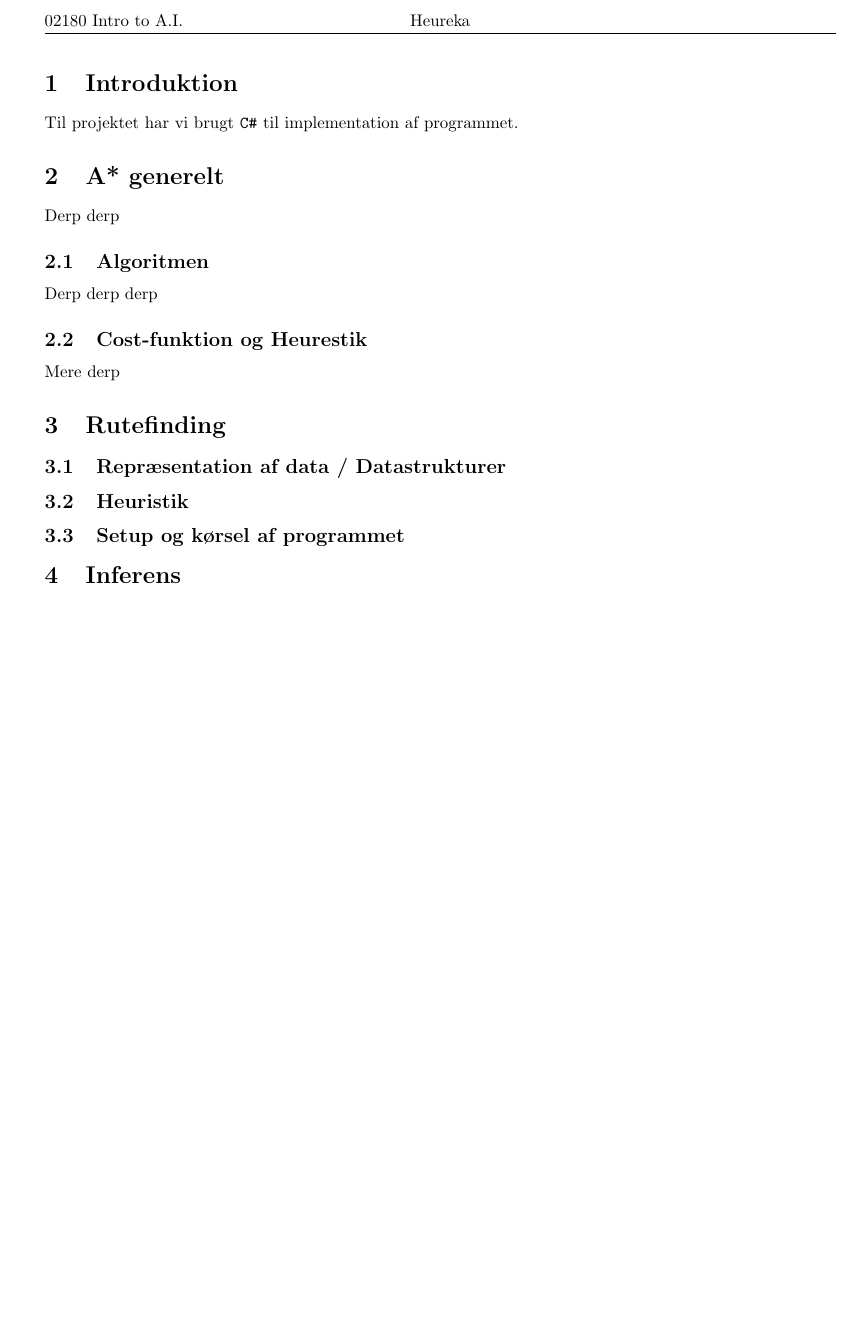
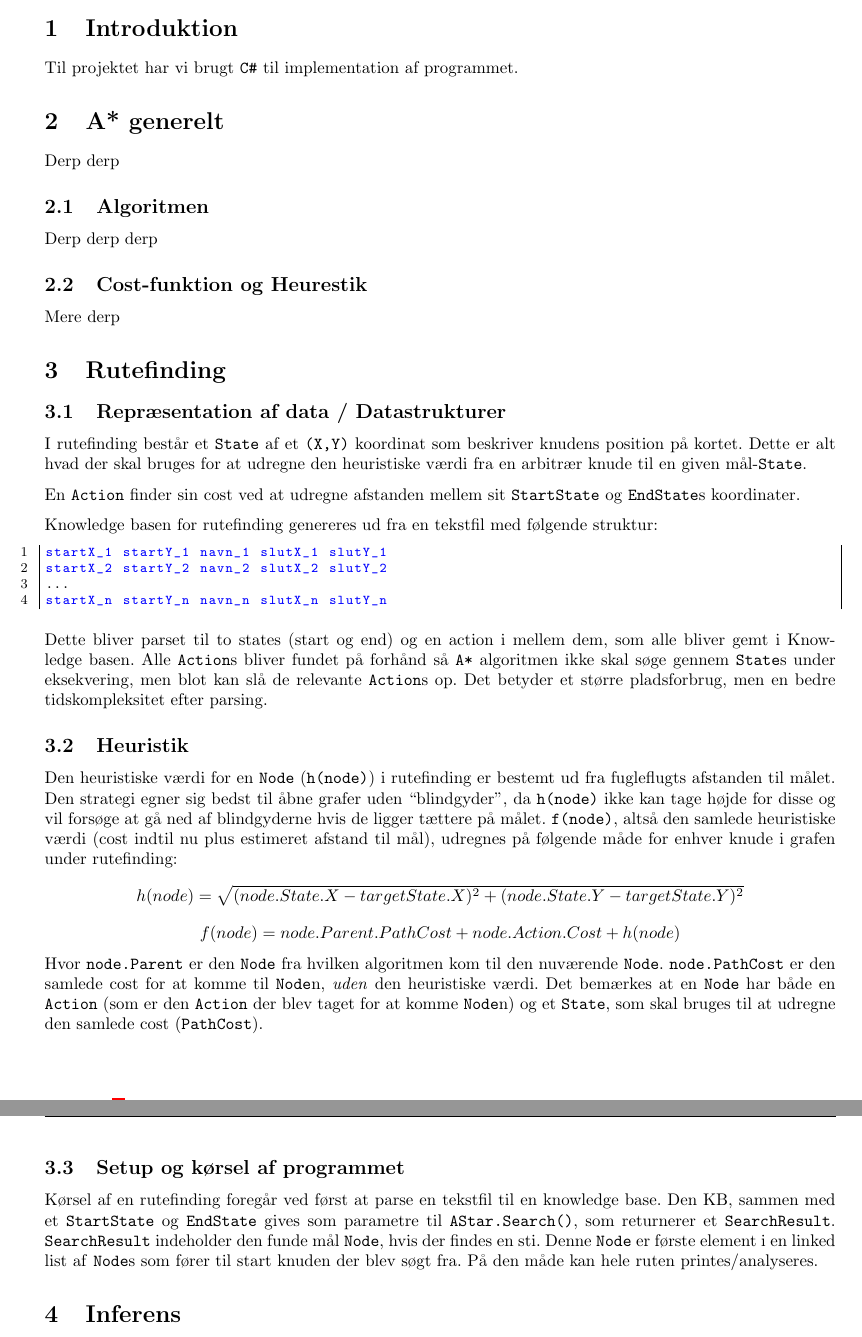
Before and after one commit to altschuler/a-star, a LaTeX document (report/report.tex): part of page 2 of 2 before the commit and two parts of pages 2 and 3 of 3 after it, the two joined at a grey line, cut at the place of the change, the shorter picture padded with empty space. Compiled offline with pdfLaTeX; the source files are stored in an older character set and shown here as Unicode.

Commit message:
some route finding report

```diff
--- a/report/report.tex
+++ b/report/report.tex
@@ -73,8 +73,29 @@ Mere derp
 
 \section{Rutefinding}
 \subsection{Repræsentation af data / Datastrukturer}
+I rutefinding består et \code{State} af et \code{(X,Y)} koordinat som beskriver knudens position på kortet. Dette er alt hvad der skal bruges for at udregne den heuristiske værdi fra en arbitrær knude til en given mål-\code{State}.
+
+En \code{Action} finder sin cost ved at udregne afstanden mellem sit \code{StartState} og \code{EndState}s koordinater.
+
+Knowledge basen for rutefinding genereres ud fra en tekstfil med følgende struktur:
+
+\begin{lstlisting}
+startX_1 startY_1 navn_1 slutX_1 slutY_1
+startX_2 startY_2 navn_2 slutX_2 slutY_2
+...
+startX_n startY_n navn_n slutX_n slutY_n
+\end{lstlisting}
+
+Dette bliver parset til to states (start og end) og en action i mellem dem, som alle bliver gemt i Knowledge basen. Alle \code{Action}s bliver fundet på forhånd så \code{A*} algoritmen ikke skal søge gennem \code{State}s under eksekvering, men blot kan slå de relevante \code{Action}s op. Det betyder et større pladsforbrug, men en bedre tidskompleksitet efter parsing.
+
 \subsection{Heuristik}
+Den heuristiske værdi for en \code{Node} (\code{h(node)}) i rutefinding er bestemt ud fra fugleflugts afstanden til målet. Den strategi egner sig bedst til åbne grafer uden ``blindgyder'', da \code{h(node)} ikke kan tage højde for disse og vil forsøge at gå ned af blindgyderne hvis de ligger tættere på målet. \code{f(node)}, altså den samlede heuristiske værdi (cost indtil nu plus estimeret afstand til mål), udregnes på følgende måde for enhver knude i grafen under rutefinding:
+\[ h(node) = \sqrt{(node.State.X - targetState.X)^2 + (node.State.Y - targetState.Y)^2} \]
+\[ f(node) = node.Parent.PathCost + node.Action.Cost + h(node) \]
+Hvor \code{node.Parent} er den \code{Node} fra hvilken algoritmen kom til den nuværende \code{Node}. \code{node.PathCost} er den samlede cost for at komme til \code{Node}n, \emph{uden} den heuristiske værdi. Det bemærkes at en \code{Node} har både en \code{Action} (som er den \code{Action} der blev taget for at komme \code{Node}n) og et \code{State}, som skal bruges til at udregne den samlede cost (\code{PathCost}).
+
 \subsection{Setup og kørsel af programmet}
+Kørsel af en rutefinding foregår ved først at parse en tekstfil til en knowledge base. Den KB, sammen med et \code{StartState} og \code{EndState} gives som parametre til \code{AStar.Search()}, som returnerer et \code{SearchResult}. \code{SearchResult} indeholder den funde mål \code{Node}, hvis der findes en sti. Denne \code{Node} er første element i en linked list af \code{Node}s som fører til start knuden der blev søgt fra. På den måde kan hele ruten printes/analyseres.
 
 \section{Inferens}
 \subsection{Repræsentation af data / Datastrukturer}
```
